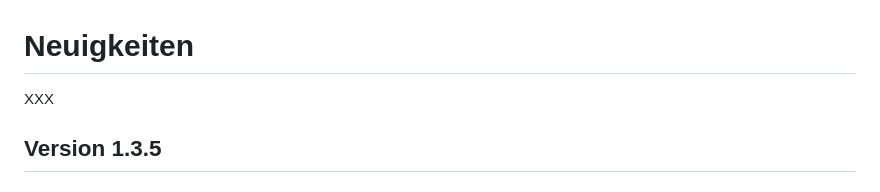
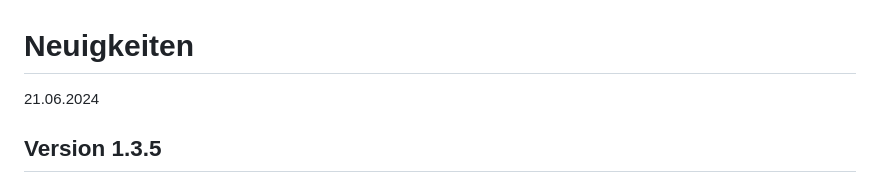
Before and after one commit to JKoblitz/osiris, a Markdown page: news.md, the part around the change. Drawn GitHub-style.

Commit message:
fix news

```diff
--- a/news.md
+++ b/news.md
@@ -1,7 +1,7 @@
 # Neuigkeiten
 
 
-<span class="badge float-right">XXX</span>
+<span class="badge float-right">21.06.2024</span>
 <a class="anchor" href="#version-1.3.5" id="version-1.3.5"></a>
 
 ## Version 1.3.5
```
